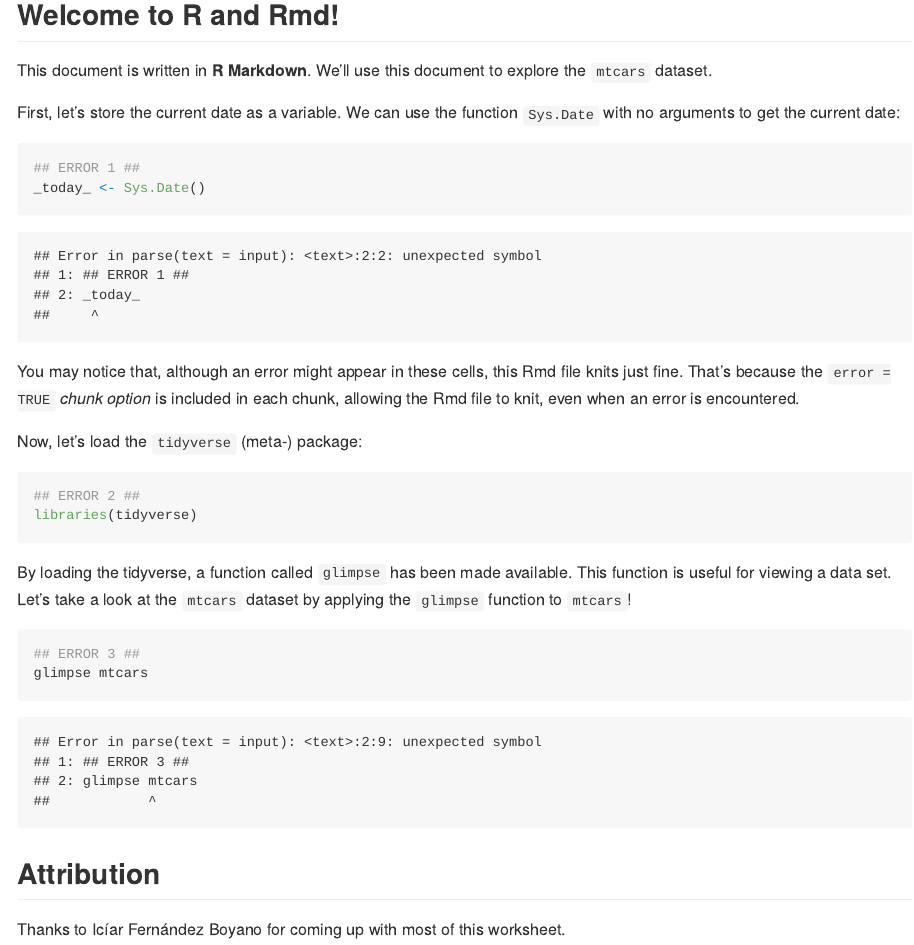
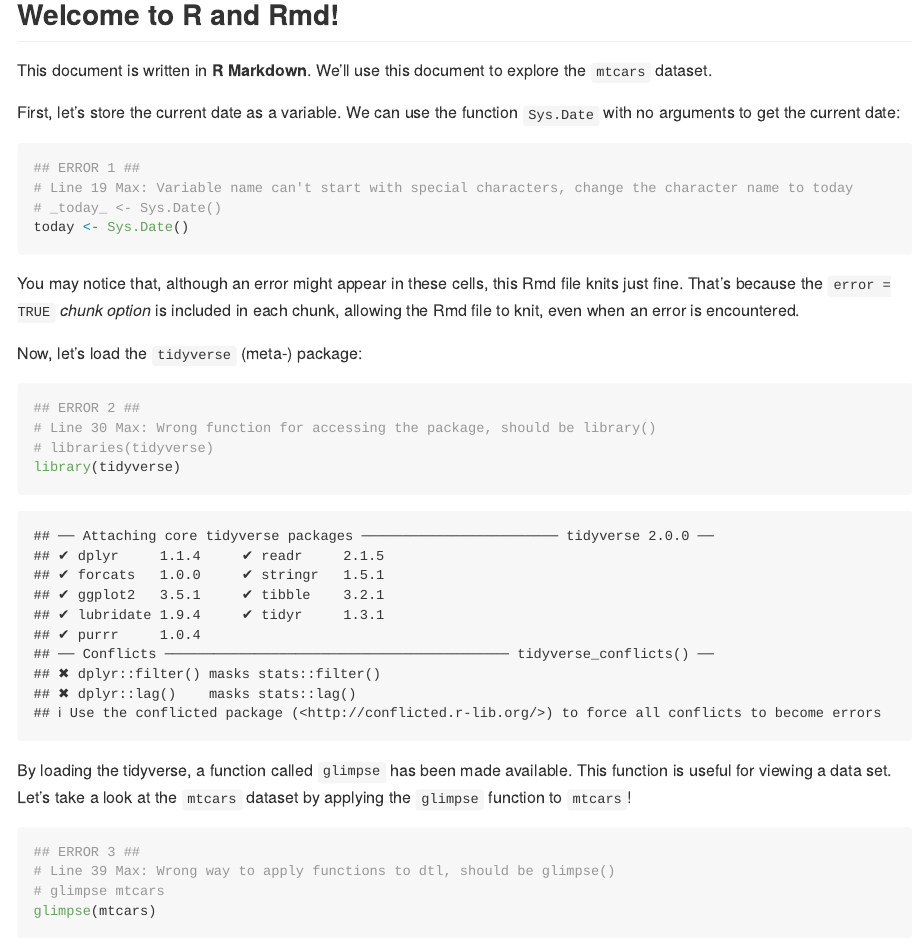
Before and after one commit to stat545ubc-2023/collaborative-group15, an R Markdown document (troubleshooting-1.Rmd): the page in a window 1100 px wide, from 270 px down. Rendered offline with R 4.5, knitr and Pandoc, with nearby package versions.

Commit message:
add modified answer for troubleshooting-1.Rmd

````diff
--- a/troubleshooting-1.Rmd
+++ b/troubleshooting-1.Rmd
@@ -15,7 +15,9 @@ First, let's store the current date as a variable. We can use the function `Sys.
 
 ```{r, error = TRUE}
 ## ERROR 1 ##
-_today_ <- Sys.Date()
+# Line 19 Max: Variable name can't start with special characters, change the character name to today
+# _today_ <- Sys.Date()
+today <- Sys.Date()
 ```
 
 You may notice that, although an error might appear in these cells, this Rmd file knits just fine. That's because the `error = TRUE` *chunk option* is included in each chunk, allowing the Rmd file to knit, even when an error is encountered.
@@ -24,14 +26,18 @@ Now, let's load the `tidyverse` (meta-) package:
 
 ```{r, error = TRUE}
 ## ERROR 2 ##
-libraries(tidyverse)
+# Line 30 Max: Wrong function for accessing the package, should be library()
+# libraries(tidyverse)
+library(tidyverse)
 ```
 
 By loading the tidyverse, a function called `glimpse` has been made available. This function is useful for viewing a data set. Let's take a look at the `mtcars` dataset by applying the `glimpse` function to `mtcars`!
 
 ```{r, error = TRUE}
 ## ERROR 3 ##
-glimpse mtcars
+# Line 39 Max: Wrong way to apply functions to dtl, should be glimpse()
+# glimpse mtcars
+glimpse(mtcars)
 ```
 
 ## Attribution
````
Also changed, not shown: troubleshooting-1.md (added).
